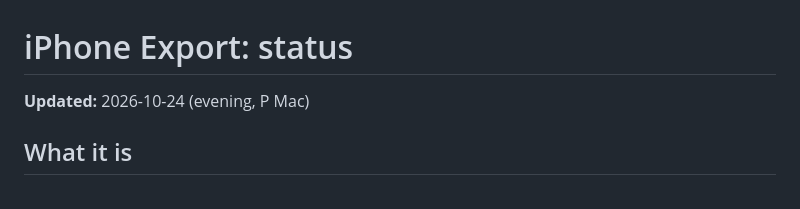
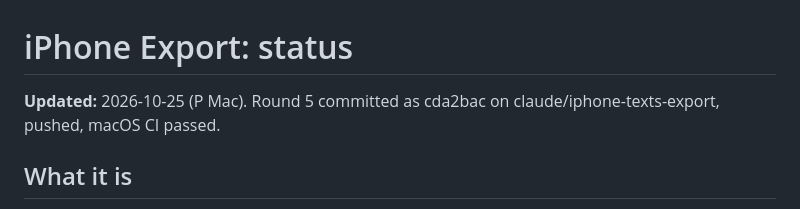
Before and after one commit to Dukmar/Dukmar, a Markdown page: iphone-export/PROJECT_STATUS.md, the part around the change. Drawn GitHub-style.

Commit message:
iphone-export: status date after push

```diff
--- a/iphone-export/PROJECT_STATUS.md
+++ b/iphone-export/PROJECT_STATUS.md
@@ -1,6 +1,6 @@
 # iPhone Export: status
 
-**Updated:** 2026-10-24 (evening, P Mac)
+**Updated:** 2026-10-25 (P Mac). Round 5 committed as cda2bac on claude/iphone-texts-export, pushed, macOS CI passed.
 
 ## What it is
 A Mac app (`mac-app/`, SwiftUI) on top of a Python engine (`iphone_export/`), which also runs from the command line and the double-click `.command` files. It reads a local iPhone backup, or the Mac's own synced copies, and saves texts, calls, voicemail, notes and contacts as HTML, TXT, CSV, vCard and optional PDF. A home-made stand-in for iMazing's export.
```
